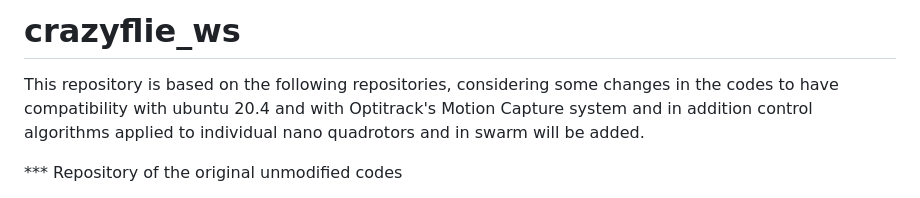
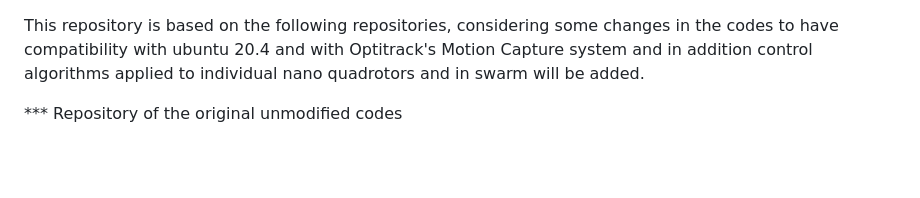
Before and after one commit to juliordzcer/crazyflie_ros, a Markdown page: README.md, the part around the change. Drawn GitHub-style; blank space fills up the shorter version.

```diff
--- a/README.md
+++ b/README.md
@@ -1,4 +1,4 @@
-# crazyflie_ws
+
 This repository is based on the following repositories, considering some changes in the codes to have compatibility with ubuntu 20.4 and with Optitrack's Motion Capture system and in addition control algorithms applied to individual nano quadrotors and in swarm will be added.
 
 
```
